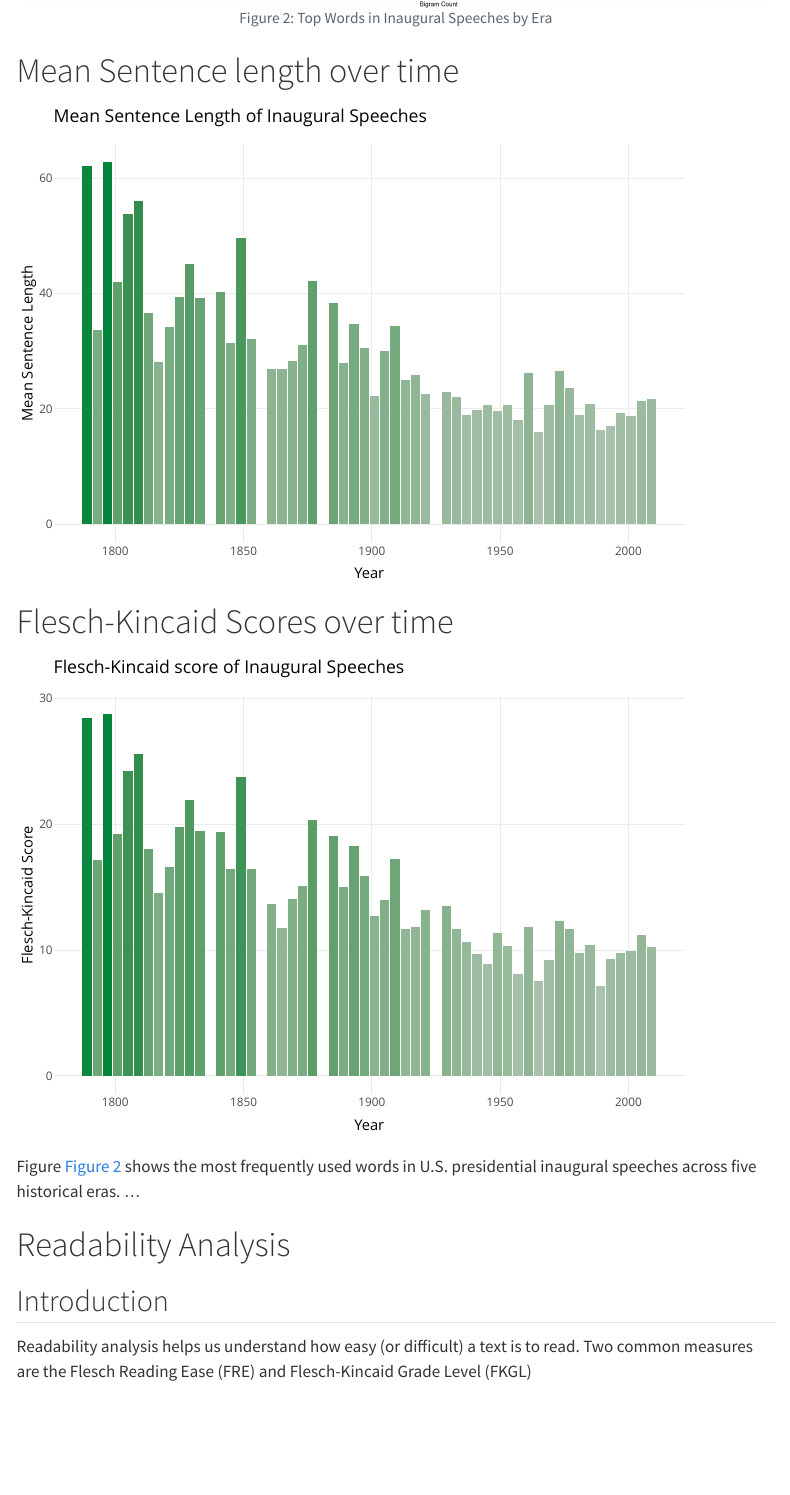
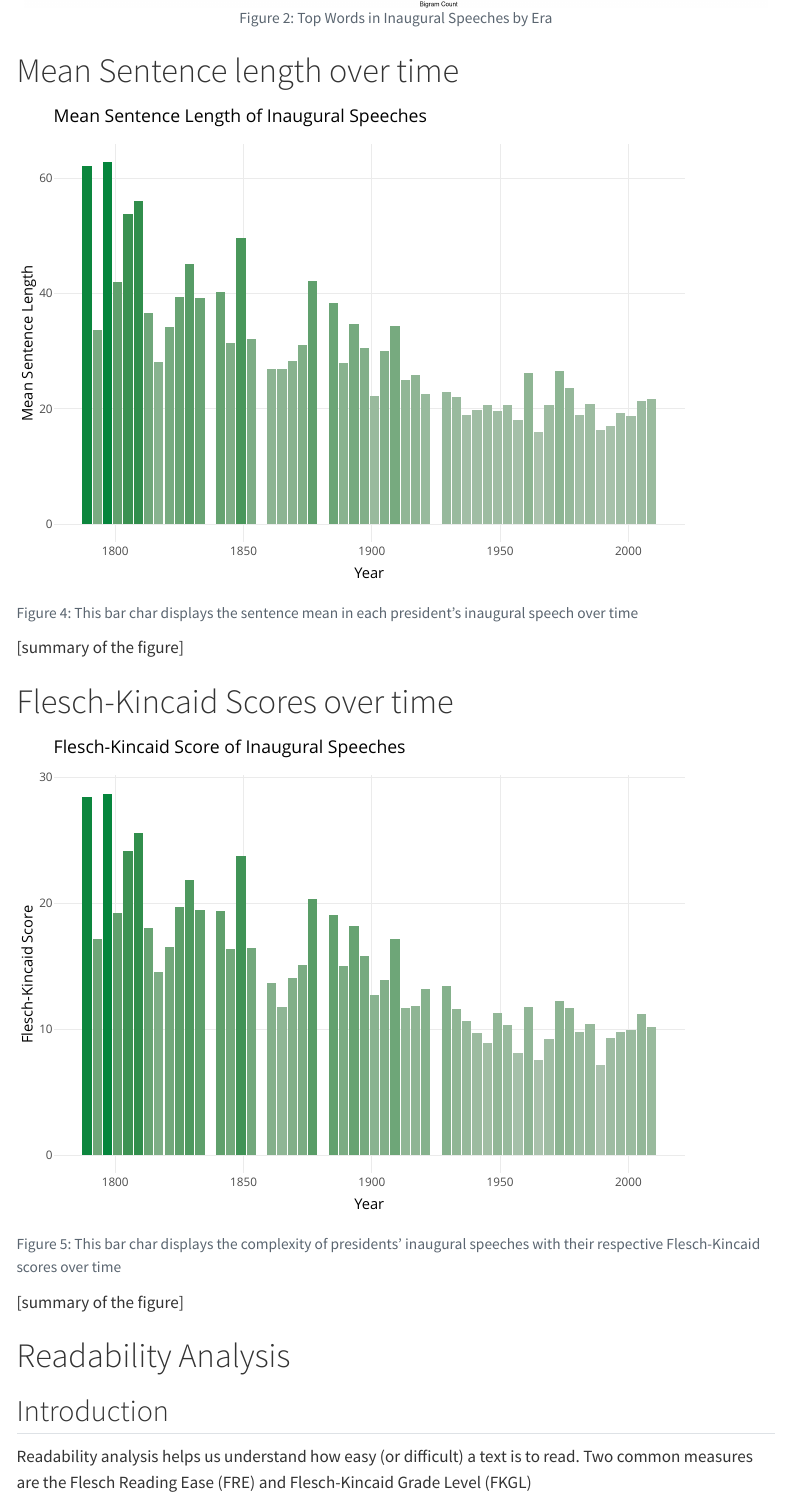
Before and after one commit to acstat231-s25/Mammoth-Politicians-Blog, a Quarto document (index.qmd): the page in a window 1100 px wide, from 1930 px down. Rendered offline with R 4.5, knitr and Pandoc in place of Quarto, with nearby package versions; menus at the side of the page are left out.

Commit message:
captions

````diff
--- a/index.qmd
+++ b/index.qmd
@@ -104,6 +104,9 @@ ggplot(top_biwords_era, aes(x = biword, y = total, fill = biword)) +
 # Mean Sentence length over time
 
 ```{r}
+#| fig-cap: "Figure 4: This bar char displays the sentence mean in each president's inaugural speech over time"
+
+
 ms <- ggplot(inaug_speeches_master, aes(
   x = date, y = meanSentenceLength,
   text = paste("President:", president,
@@ -120,12 +123,19 @@ ms <- ggplot(inaug_speeches_master, aes(
   theme_minimal()
 
 ggplotly(ms, tooltip = "text")
+
 ```
+
+
+[summary of the figure]
 
 
 # Flesch-Kincaid Scores over time
 
 ```{r}
+#| fig-cap: "Figure 5: This bar char displays the complexity of presidents' inaugural speeches with their respective Flesch-Kincaid scores over time"
+
+
 fk <- ggplot(inaug_speeches_master, aes(
   x = date, y = Flesch.Kincaid,
   text = paste("President:", president,
@@ -135,7 +145,7 @@ fk <- ggplot(inaug_speeches_master, aes(
   geom_col(show.legend = FALSE) +
   scale_fill_gradient2(low = "#d61106", mid = "#d6d6d6", high = "#05853c", midpoint = 0) +
   labs(
-    title = "Flesch-Kincaid score of Inaugural Speeches",
+    title = "Flesch-Kincaid Score of Inaugural Speeches",
     x = "Year",
     y = "Flesch-Kincaid Score"
   ) +
@@ -144,9 +154,7 @@ fk <- ggplot(inaug_speeches_master, aes(
 ggplotly(fk, tooltip = "text")
 ```
 
-
-
-Figure @fig-freq-era shows the most frequently used words in U.S. presidential inaugural speeches across five historical eras. ...
+[summary of the figure]
 
 # Readability Analysis
 
````
Also changed, not shown: other-other-page.qmd (+1 -1 lines), docs/search.json, 9 other files.
